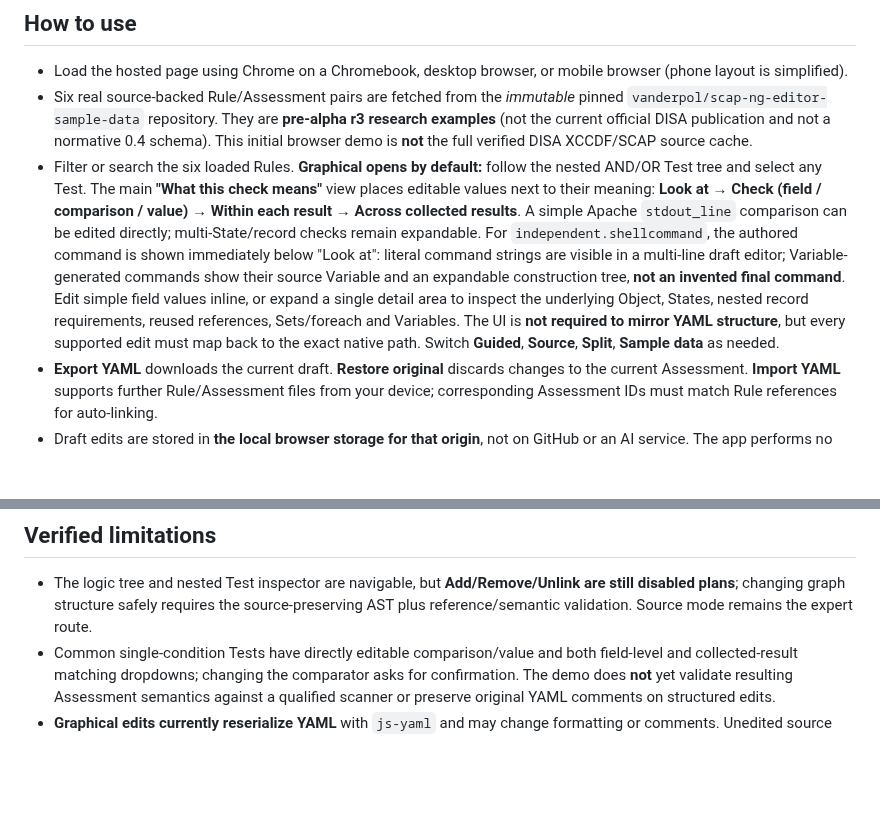
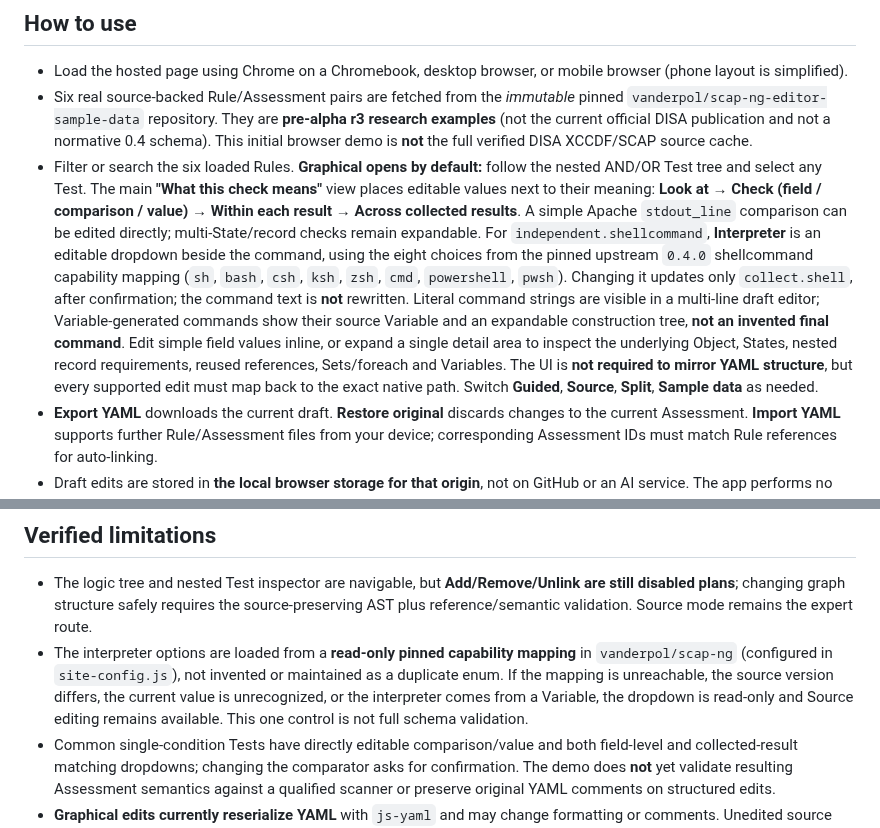
Before and after one commit to vanderpol/scap-ng-editor, a Markdown page: browser-demo/README.md, 2 parts joined by grey strips. GitHub-like rendering; blank space fills up the shorter version.

Commit message:
Refs #10 Explain pinned shell interpreter dropdown and source-preserving limits

```diff
--- a/browser-demo/README.md
+++ b/browser-demo/README.md
@@ -6,7 +6,7 @@
 
 - Load the hosted page using Chrome on a Chromebook, desktop browser, or mobile browser (phone layout is simplified).
 - Six real source-backed Rule/Assessment pairs are fetched from the *immutable* pinned `vanderpol/scap-ng-editor-sample-data` repository. They are **pre-alpha r3 research examples** (not the current official DISA publication and not a normative 0.4 schema). This initial browser demo is **not** the full verified DISA XCCDF/SCAP source cache.
-- Filter or search the six loaded Rules. **Graphical opens by default:** follow the nested AND/OR Test tree and select any Test. The main **"What this check means"** view places editable values next to their meaning: **Look at → Check (field / comparison / value) → Within each result → Across collected results**. A simple Apache `stdout_line` comparison can be edited directly; multi-State/record checks remain expandable. For `independent.shellcommand`, the authored command is shown immediately below "Look at": literal command strings are visible in a multi-line draft editor; Variable-generated commands show their source Variable and an expandable construction tree, **not an invented final command**. Edit simple field values inline, or expand a single detail area to inspect the underlying Object, States, nested record requirements, reused references, Sets/foreach and Variables. The UI is **not required to mirror YAML structure**, but every supported edit must map back to the exact native path. Switch **Guided**, **Source**, **Split**, **Sample data** as needed.
+- Filter or search the six loaded Rules. **Graphical opens by default:** follow the nested AND/OR Test tree and select any Test. The main **"What this check means"** view places editable values next to their meaning: **Look at → Check (field / comparison / value) → Within each result → Across collected results**. A simple Apache `stdout_line` comparison can be edited directly; multi-State/record checks remain expandable. For `independent.shellcommand`, **Interpreter** is an editable dropdown beside the command, using the eight choices from the pinned upstream `0.4.0` shellcommand capability mapping (`sh`, `bash`, `csh`, `ksh`, `zsh`, `cmd`, `powershell`, `pwsh`). Changing it updates only `collect.shell`, after confirmation; the command text is **not** rewritten. Literal command strings are visible in a multi-line draft editor; Variable-generated commands show their source Variable and an expandable construction tree, **not an invented final command**. Edit simple field values inline, or expand a single detail area to inspect the underlying Object, States, nested record requirements, reused references, Sets/foreach and Variables. The UI is **not required to mirror YAML structure**, but every supported edit must map back to the exact native path. Switch **Guided**, **Source**, **Split**, **Sample data** as needed.
 - **Export YAML** downloads the current draft. **Restore original** discards changes to the current Assessment. **Import YAML** supports further Rule/Assessment files from your device; corresponding Assessment IDs must match Rule references for auto-linking.
 - Draft edits are stored in **the local browser storage for that origin**, not on GitHub or an AI service. The app performs no GitHub writes. The user remains responsible for exporting a reviewed copy.
 - The **Sample data tab is now a deliberately disabled mock** showing where typed Items, source status and a future interpreter trace will go. Input/evaluate controls do not run until the editor is integrated with a tested SCAP-NG scanner evaluation kernel.
@@ -14,6 +14,7 @@
 ## Verified limitations
 
 - The logic tree and nested Test inspector are navigable, but **Add/Remove/Unlink are still disabled plans**; changing graph structure safely requires the source-preserving AST plus reference/semantic validation. Source mode remains the expert route.
+- The interpreter options are loaded from a **read-only pinned capability mapping** in `vanderpol/scap-ng` (configured in `site-config.js`), not invented or maintained as a duplicate enum. If the mapping is unreachable, the source version differs, the current value is unrecognized, or the interpreter comes from a Variable, the dropdown is read-only and Source editing remains available. This one control is not full schema validation.
 - Common single-condition Tests have directly editable comparison/value and both field-level and collected-result matching dropdowns; changing the comparator asks for confirmation. The demo does **not** yet validate resulting Assessment semantics against a qualified scanner or preserve original YAML comments on structured edits.
 - **Graphical edits currently reserialize YAML** with `js-yaml` and may change formatting or comments. Unedited source text is preserved. Mapping an inline control to the correct YAML path **does not yet establish lossless saving**. Always inspect exported drafts/diffs before applying to a maintained repository. The required source-preserving document core and version-pinned schema/reference validation are not implemented in this demo.
 - Browser-side `js-yaml` only performs YAML parsing. **There is no version-aware deterministic JSON Schema/reference validator** in this build, and no scanner-backed Test/Assessment evaluation. No generated AI Assessment has been validated by this demo.
```
